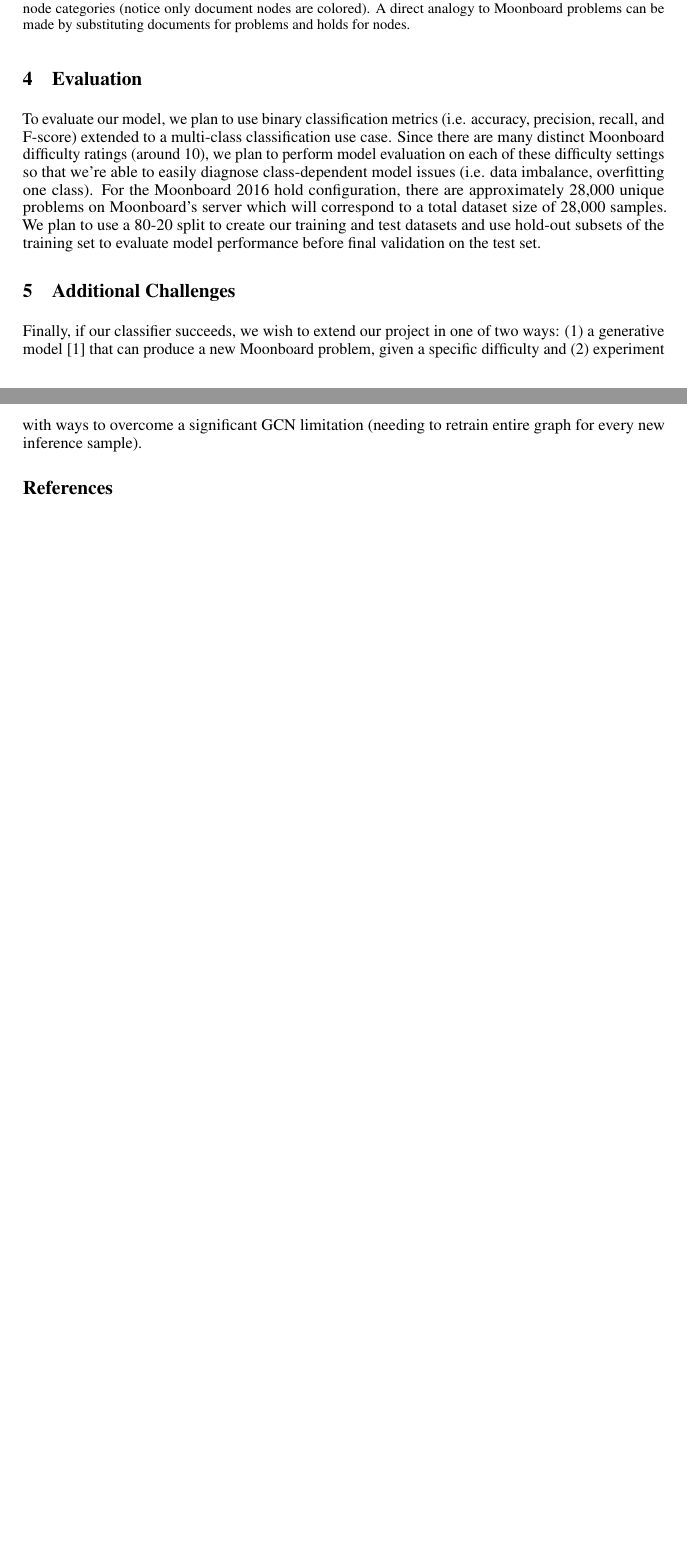
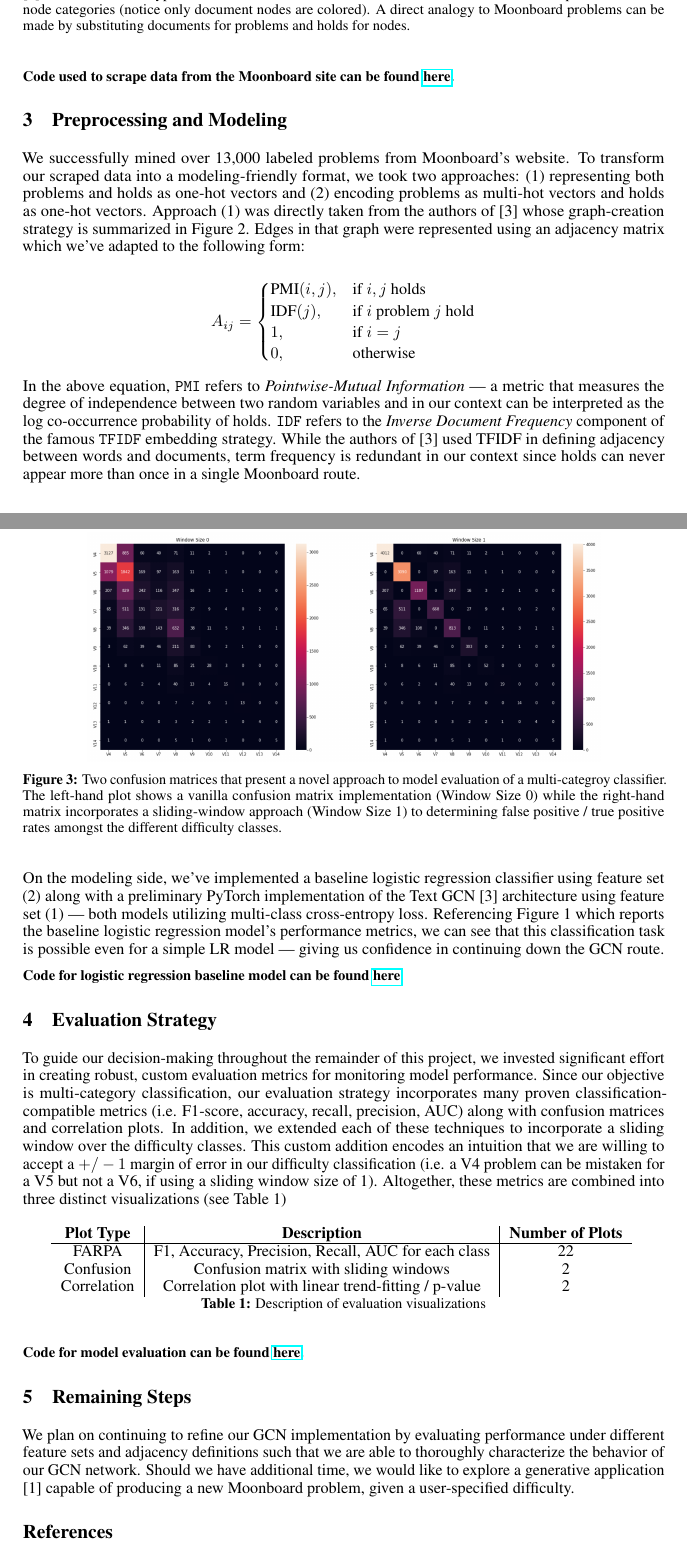
Before and after one commit to gestalt-howard/moonGen, a LaTeX document (howard/milestone/milestone.tex): two parts of pages 2 and 3 of 3 before the commit and two parts of pages 2 and 3 of 4 after it, joined at a grey line, cut so that both start at the same text, the shorter picture padded with empty space. Compiled offline with pdfLaTeX.

Commit message:
Milestone report complete

```diff
--- a/howard/milestone/milestone.tex
+++ b/howard/milestone/milestone.tex
@@ -16,11 +16,6 @@
 \title{Graph-Based Classification of Rock Climbing Difficulties}
 
 \author{
-  Rafael Hinojosa \\
-  Microsoft Corporation \\
-  Stanford University \\
-  \texttt{rahinojo@stanford.edu} \\
-  \And
   Cheng-Hao Tai \\
   Microsoft Corporation \\
   Stanford University \\
@@ -30,6 +25,11 @@
   Evisort Inc. \\
   - \\
   \texttt{aaron@evisort.com} \\
+  \And
+  Rafael Hinojosa \\
+  Microsoft Corporation \\
+  Stanford University \\
+  \texttt{rahinojo@stanford.edu} \\
 }
 
 \begin{document}
@@ -57,3 +65,4 @@ On their \href{https://moonboard.com/}{website}, Moonboard hosts a database of M
+{\small\textbf{Code used to scrape data from the Moonboard site can be found \href{https://github.com/gestalt-howard/moonGen/tree/master/howard/scraping}{here}.}}
 
 \begin{figure}
 \centering
@@ -79,3 +88,5 @@ On their \href{https://moonboard.com/}{website}, Moonboard hosts a database of M
 \label{fig: Corpus graph for Text Graph Convolutional Network}
 \end{figure}
 
+\section{Preprocessing and Modeling}
+We successfully mined over 13,000 labeled problems from Moonboard's website. To transform our scraped data into a modeling-friendly format, we took two approaches: (1) representing both problems and holds as one-hot vectors and (2) encoding problems as multi-hot vectors and holds as one-hot vectors. Approach (1) was directly taken from the authors of [3] whose graph-creation strategy is summarized in Figure 2. Edges in that graph were represented using an adjacency matrix which we've adapted to the following form:
@@ -84,9 +93,47 @@ We plan to mine this data from the Moonboard webpage and structure it into a gra
 
-\section{Evaluation}
-To evaluate our model, we plan to use binary classification metrics (i.e. accuracy, precision, recall, and F-score) extended to a multi-class classification use case. Since there are many distinct Moonboard difficulty ratings (around 10), we plan to perform model evaluation on each of these difficulty settings so that we're able to easily diagnose class-dependent model issues (i.e. data imbalance, overfitting one class). For the Moonboard 2016 hold configuration, there are approximately 28,000 unique problems on Moonboard's server which will correspond to a total dataset size of 28,000 samples. We plan to use a 80-20 split to create our training and test datasets and use hold-out subsets of the training set to evaluate model performance before final validation on the test set.
+\[
+    A_{ij}=
+\begin{cases}
+    \text{PMI}(i, j), & \text{if } i, j \text{ holds} \\
+    \text{IDF}(j), & \text{if } i \text{ problem } j \text{ hold} \\
+    1, & \text{if } i=j \\
+    0, & \text{otherwise}
+\end{cases}
+\]
 
-\section{Additional Challenges}
-Finally, if our classifier succeeds, we wish to extend our project in one of two ways: (1) a generative model [1] that can produce a new Moonboard problem, given a specific difficulty and (2) experiment with ways to overcome a significant GCN limitation (needing to retrain entire graph for every new inference sample).
+In the above equation, \texttt{PMI} refers to \textit{Pointwise-Mutual Information} --- a metric that measures the degree of independence between two random variables and in our context can be interpreted as the log co-occurrence probability of holds. \texttt{IDF} refers to the \textit{Inverse Document Frequency} component of the famous \texttt{TFIDF} embedding strategy. While the authors of [3] used TFIDF in defining adjacency between words and documents, term frequency is redundant in our context since holds can never appear more than once in a single Moonboard route.
+
+On the modeling side, we've implemented a baseline logistic regression classifier using feature set (2) along with a preliminary PyTorch implementation of the Text GCN [3] architecture using feature set (1) --- both models utilizing multi-class cross-entropy loss. Referencing Figure 1 which reports the baseline logistic regression model's performance metrics, we can see that this classification task is possible even for a simple LR model --- giving us confidence in continuing down the GCN route.
+
+{\small\textbf{Code for logistic regression baseline model can be found \href{https://github.com/gestalt-howard/moonGen/tree/master/howard/models_baseline}{here}}}
+
+\begin{figure}
+\centering
+\includegraphics[width=.8\linewidth]{confusion_window}
+\caption{Two confusion matrices that present a novel approach to model evaluation of a multi-categroy classifier. The left-hand plot shows a vanilla confusion matrix implementation (Window Size 0) while the right-hand matrix incorporates a sliding-window approach (Window Size 1) to determining false positive / true positive rates amongst the different difficulty classes.}
+\end{figure}
+
+\section{Evaluation Strategy}
+To guide our decision-making throughout the remainder of this project, we invested significant effort in creating robust, custom evaluation metrics for monitoring model performance. Since our objective is multi-category classification, our evaluation strategy incorporates many proven classification-compatible metrics (i.e. F1-score, accuracy, recall, precision, AUC) along with confusion matrices and correlation plots. In addition, we extended each of these techniques to incorporate a sliding window over the difficulty classes. This custom addition encodes an intuition that we are willing to accept a \(+/- 1\) margin of error in our difficulty classification (i.e. a V4 problem can be mistaken for a V5 but not a V6, if using a sliding window size of 1). Altogether, these metrics are combined into three distinct visualizations (see Table 1)
+
+\begin{table}[h!]
+	\begin{center}
+		\begin{tabular}{c|c|c}
+		\textbf{Plot Type} & \textbf{Description} & \textbf{Number of Plots}\\
+		\hline
+		FARPA & F1, Accuracy, Precision, Recall, AUC for each class & 22\\
+		Confusion & Confusion matrix with sliding windows & 2\\
+		Correlation & Correlation plot with linear trend-fitting / p-value & 2\\
+		\end{tabular}
+	\vspace{0.01cm}
+	\caption{Description of evaluation visualizations}
+	\end{center}
+\end{table}
+
+{\small\textbf{Code for model evaluation can be found \href{https://github.com/gestalt-howard/moonGen/blob/master/howard/models_baseline/model_utils/evaluation_tools.py}{here}.}}
+
+\section{Remaining Steps}
+We plan on continuing to refine our GCN implementation by evaluating performance under different feature sets and adjacency definitions such that we are able to thoroughly characterize the behavior of our GCN network. Should we have additional time, we would like to explore a generative application [1] capable of producing a new Moonboard problem, given a user-specified difficulty.
 
 \section*{References}
 \medskip
```
Also changed, not shown: howard/milestone/confusion_window.png (added), howard/milestone/corr_window.png (added), howard/milestone/farpa_window.png (added), howard/milestone/milestone.pdf, howard/milestone/milestone.tex (30 more changed lines), 2 other files.
